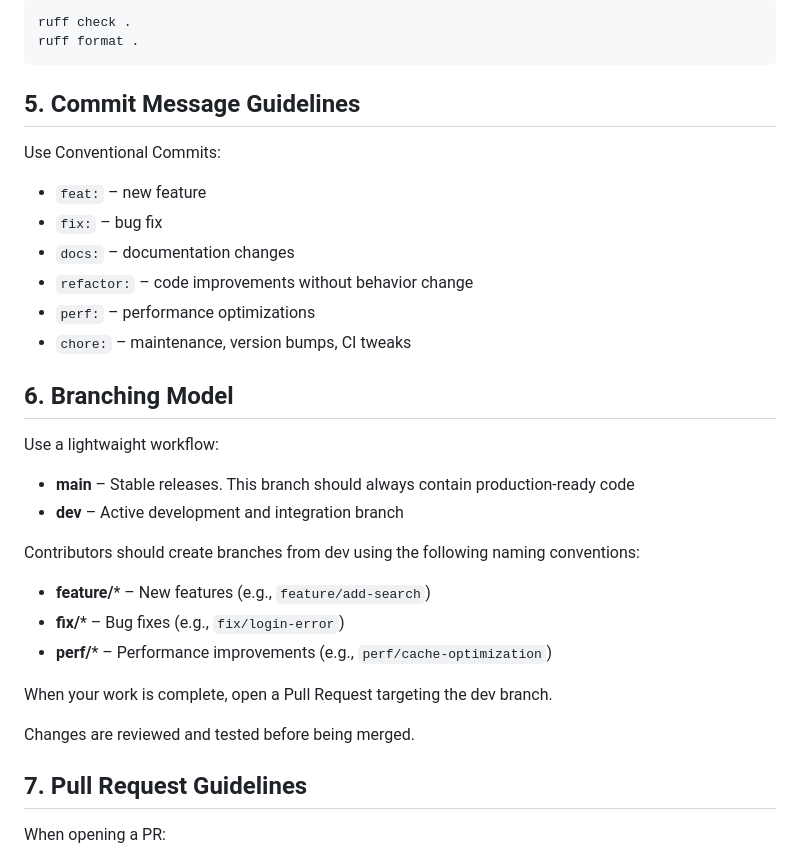
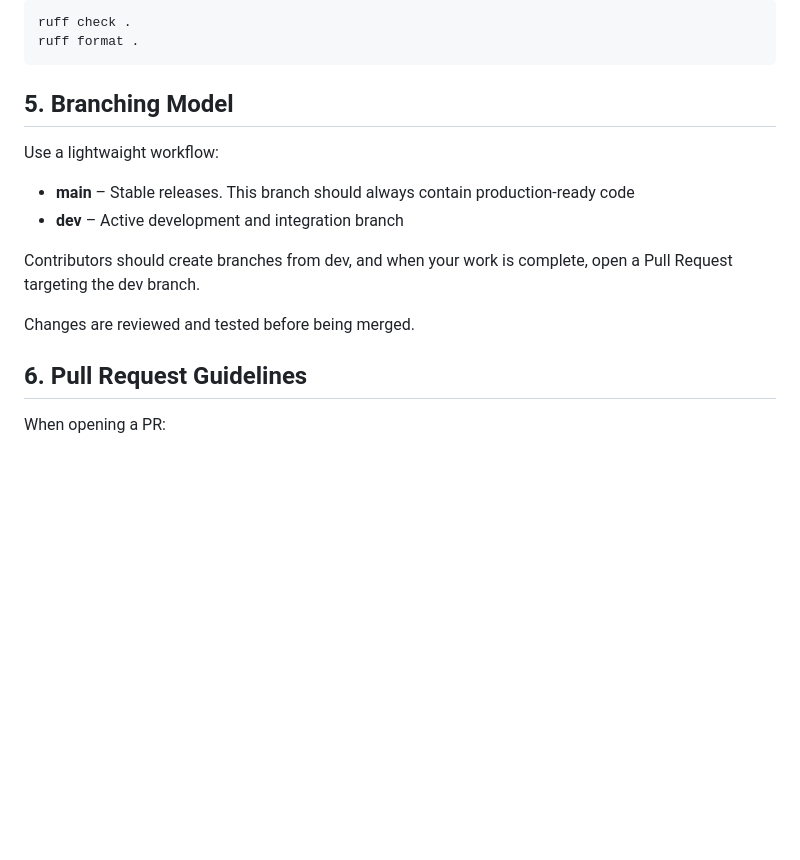
Before and after one commit to teymuri-alireza/woninet, a Markdown page: CONTRIBUTING.md, the part around one of its changes. Rendered like a GitHub page; blank space fills up the shorter version.

Commit message:
docs: simplify contributing guide

````diff
--- a/CONTRIBUTING.md
+++ b/CONTRIBUTING.md
@@ -108,35 +108,18 @@ ruff check .
 ruff format .
 ```
 
-## 5. Commit Message Guidelines
-
-Use Conventional Commits:
-
-- `feat:` – new feature
-- `fix:` – bug fix
-- `docs:` – documentation changes
-- `refactor:` – code improvements without behavior change
-- `perf:` – performance optimizations
-- `chore:` – maintenance, version bumps, CI tweaks
-
-## 6. Branching Model
+## 5. Branching Model
 
 Use a lightwaight workflow:
 
 - **main** – Stable releases. This branch should always contain production‑ready code
 - **dev** – Active development and integration branch
 
-Contributors should create branches from dev using the following naming conventions:
-
-- **feature/*** – New features (e.g., `feature/add-search`)
-- **fix/*** – Bug fixes (e.g., `fix/login-error`)
-- **perf/*** – Performance improvements (e.g., `perf/cache-optimization`)
-
-When your work is complete, open a Pull Request targeting the dev branch.
+Contributors should create branches from dev, and when your work is complete, open a Pull Request targeting the dev branch.
 
 Changes are reviewed and tested before being merged.
 
-## 7. Pull Request Guidelines
+## 6. Pull Request Guidelines
 
 When opening a PR:
 
````
Also changed, not shown: other parts of CONTRIBUTING.md (+1 -1 lines).
